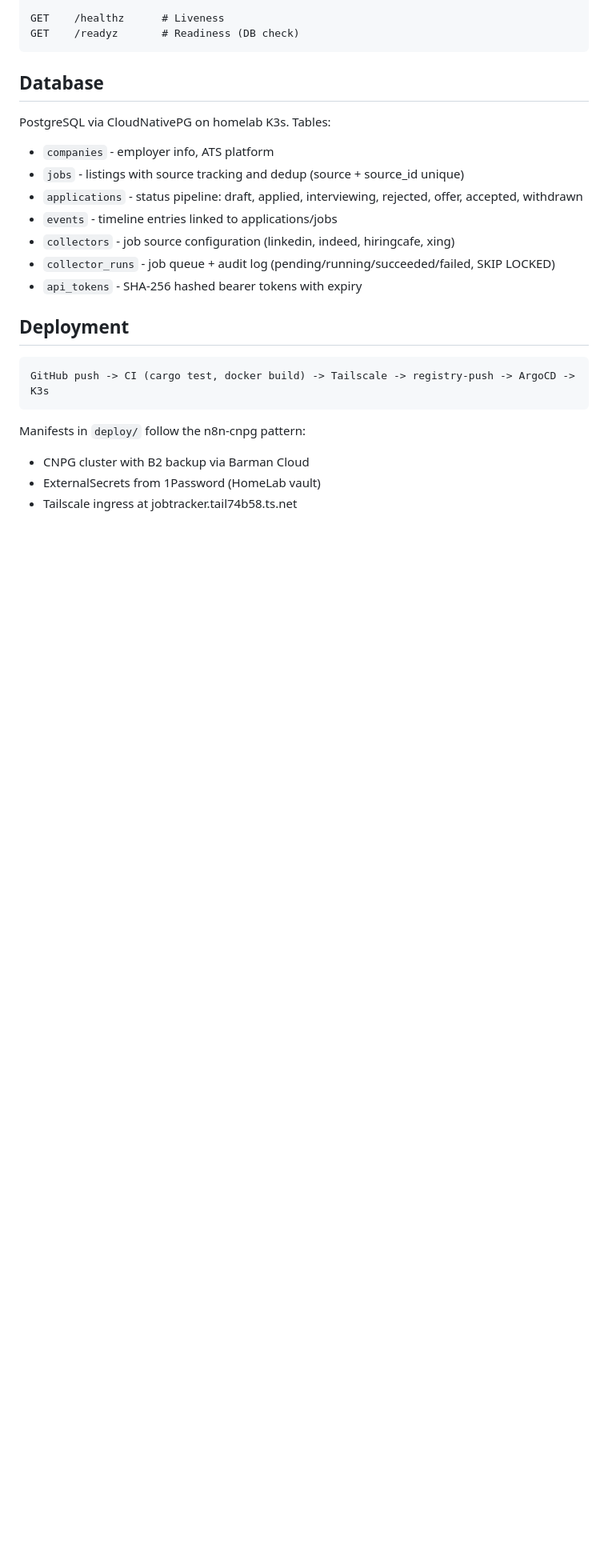
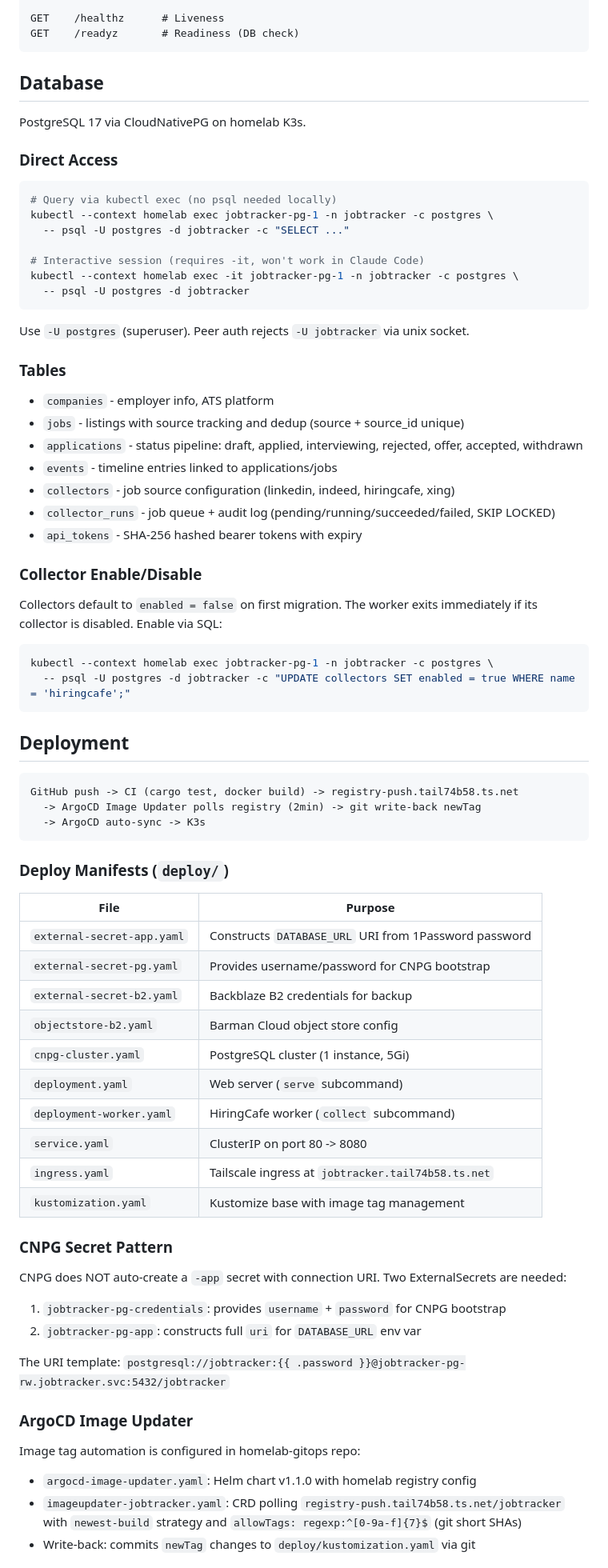
Before and after one commit to a2bit/jobtracker, a Markdown page: CLAUDE.md, the part around one of its changes. Shown at 80% size. Drawn GitHub-style; blank space fills up the shorter version.

Commit message:
docs(claude): add database access, deployment details, and session learnings
Updated CLAUDE.md with:
- Direct database access via kubectl exec (use -U postgres, not jobtracker)
- Collector enable/disable instructions
- Full deploy manifest table
- CNPG secret pattern (two ExternalSecrets needed, no auto -app secret)
- ArgoCD Image Updater configuration details
- Phase 4 marked as done

````diff
--- a/CLAUDE.md
+++ b/CLAUDE.md
@@ -105,7 +105,23 @@ GET    /readyz       # Readiness (DB check)
 
 ## Database
 
-PostgreSQL via CloudNativePG on homelab K3s. Tables:
+PostgreSQL 17 via CloudNativePG on homelab K3s.
+
+### Direct Access
+
+```bash
+# Query via kubectl exec (no psql needed locally)
+kubectl --context homelab exec jobtracker-pg-1 -n jobtracker -c postgres \
+  -- psql -U postgres -d jobtracker -c "SELECT ..."
+
+# Interactive session (requires -it, won't work in Claude Code)
+kubectl --context homelab exec -it jobtracker-pg-1 -n jobtracker -c postgres \
+  -- psql -U postgres -d jobtracker
+```
+
+Use `-U postgres` (superuser). Peer auth rejects `-U jobtracker` via unix socket.
+
+### Tables
 
 - `companies` - employer info, ATS platform
 - `jobs` - listings with source tracking and dedup (source + source_id unique)
@@ -115,14 +131,54 @@ PostgreSQL via CloudNativePG on homelab K3s. Tables:
 - `collector_runs` - job queue + audit log (pending/running/succeeded/failed, SKIP LOCKED)
 - `api_tokens` - SHA-256 hashed bearer tokens with expiry
 
+### Collector Enable/Disable
+
+Collectors default to `enabled = false` on first migration. The worker exits immediately
+if its collector is disabled. Enable via SQL:
+
+```bash
+kubectl --context homelab exec jobtracker-pg-1 -n jobtracker -c postgres \
+  -- psql -U postgres -d jobtracker -c "UPDATE collectors SET enabled = true WHERE name = 'hiringcafe';"
+```
+
 ## Deployment
 
 ```
-GitHub push -> CI (cargo test, docker build) -> Tailscale -> registry-push -> ArgoCD -> K3s
+GitHub push -> CI (cargo test, docker build) -> registry-push.tail74b58.ts.net
+  -> ArgoCD Image Updater polls registry (2min) -> git write-back newTag
+  -> ArgoCD auto-sync -> K3s
 ```
 
-Manifests in `deploy/` follow the n8n-cnpg pattern:
+### Deploy Manifests (`deploy/`)
 
-- CNPG cluster with B2 backup via Barman Cloud
-- ExternalSecrets from 1Password (HomeLab vault)
-- Tailscale ingress at jobtracker.tail74b58.ts.net
+| File | Purpose |
+|------|---------|
+| `external-secret-app.yaml` | Constructs `DATABASE_URL` URI from 1Password password |
+| `external-secret-pg.yaml` | Provides username/password for CNPG bootstrap |
+| `external-secret-b2.yaml` | Backblaze B2 credentials for backup |
+| `objectstore-b2.yaml` | Barman Cloud object store config |
+| `cnpg-cluster.yaml` | PostgreSQL cluster (1 instance, 5Gi) |
+| `deployment.yaml` | Web server (`serve` subcommand) |
+| `deployment-worker.yaml` | HiringCafe worker (`collect` subcommand) |
+| `service.yaml` | ClusterIP on port 80 -> 8080 |
+| `ingress.yaml` | Tailscale ingress at `jobtracker.tail74b58.ts.net` |
+| `kustomization.yaml` | Kustomize base with image tag management |
+
+### CNPG Secret Pattern
+
+CNPG does NOT auto-create a `-app` secret with connection URI. Two ExternalSecrets are needed:
+
+1. `jobtracker-pg-credentials`: provides `username` + `password` for CNPG bootstrap
+2. `jobtracker-pg-app`: constructs full `uri` for `DATABASE_URL` env var
+
+The URI template: `postgresql://jobtracker:{{ .password }}@jobtracker-pg-rw.jobtracker.svc:5432/jobtracker`
+
+### ArgoCD Image Updater
+
+Image tag automation is configured in homelab-gitops repo:
+
+- `argocd-image-updater.yaml`: Helm chart v1.1.0 with homelab registry config
+- `imageupdater-jobtracker.yaml`: CRD polling `registry-push.tail74b58.ts.net/jobtracker`
+  with `newest-build` strategy and `allowTags: regexp:^[0-9a-f]{7}$` (git short SHAs)
+- Write-back: commits `newTag` changes to `deploy/kustomization.yaml` via git
+
````
Also changed, not shown: other parts of CLAUDE.md (+6 -1 lines).
